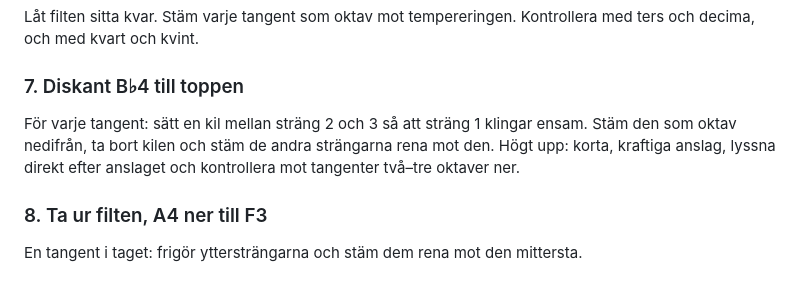
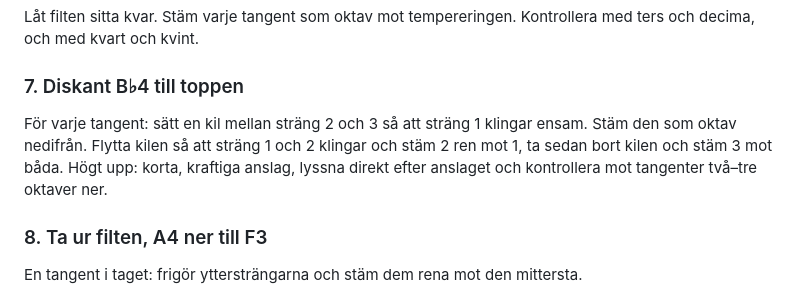
Before and after one commit to riborg/pianotunah, a Markdown page: docs/tuning.sv.md, the part around the change. Drawn GitHub-style.

Commit message:
Tune treble unisons in two stages in the tuning guide, as the app does

```diff
--- a/docs/tuning.sv.md
+++ b/docs/tuning.sv.md
@@ -78,7 +78,7 @@ Låt filten sitta kvar. Stäm varje tangent som oktav mot tempereringen. Kontrol
 
 ### 7. Diskant B♭4 till toppen
 
-För varje tangent: sätt en kil mellan sträng 2 och 3 så att sträng 1 klingar ensam. Stäm den som oktav nedifrån, ta bort kilen och stäm de andra strängarna rena mot den. Högt upp: korta, kraftiga anslag, lyssna direkt efter anslaget och kontrollera mot tangenter två–tre oktaver ner.
+För varje tangent: sätt en kil mellan sträng 2 och 3 så att sträng 1 klingar ensam. Stäm den som oktav nedifrån. Flytta kilen så att sträng 1 och 2 klingar och stäm 2 ren mot 1, ta sedan bort kilen och stäm 3 mot båda. Högt upp: korta, kraftiga anslag, lyssna direkt efter anslaget och kontrollera mot tangenter två–tre oktaver ner.
 
 ### 8. Ta ur filten, A4 ner till F3
 
```
Also changed, not shown: docs/tuning.md (+1 -1 lines).
